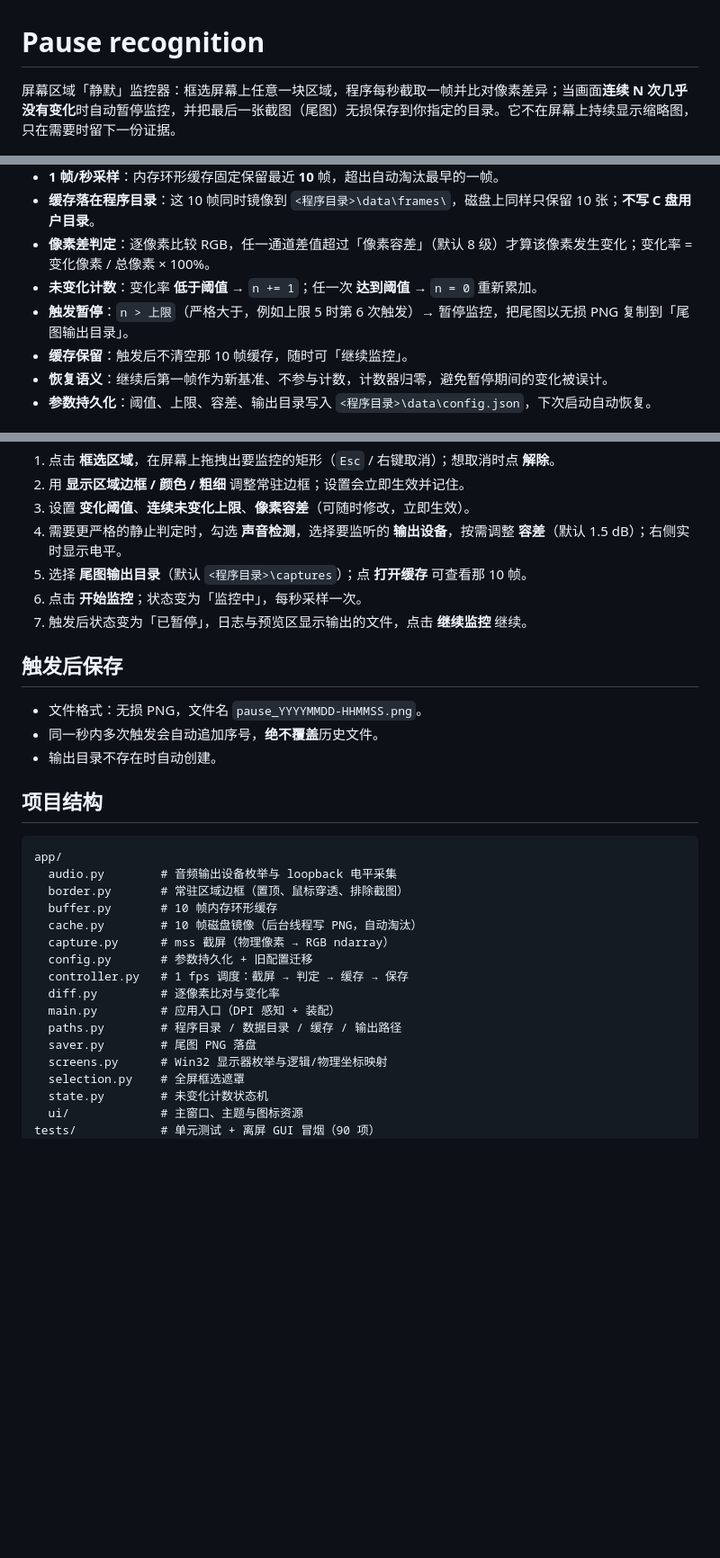
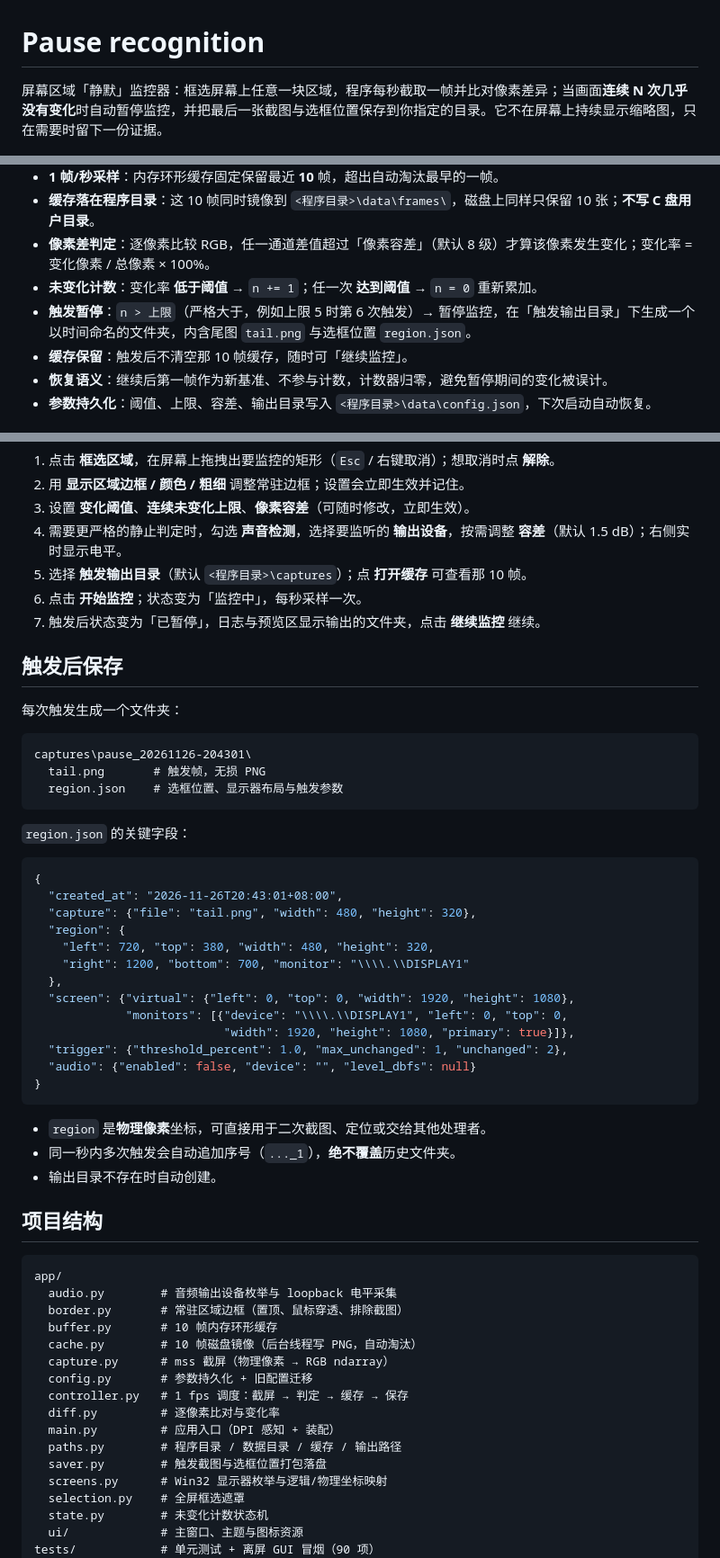
Before and after one commit to AaaMoSO/Custom-Selection-Monitor, a Markdown page: README.md, 3 parts joined by grey strips. Shown at 90% size. GitHub-like rendering; blank space fills up the shorter version.

Commit message:
feat: 触发输出改为文件夹（尾图 + region.json 选框位置）

````diff
--- a/README.md
+++ b/README.md
@@ -1,6 +1,6 @@
 # Pause recognition
 
-屏幕区域「静默」监控器：框选屏幕上任意一块区域，程序每秒截取一帧并比对像素差异；当画面**连续 N 次几乎没有变化**时自动暂停监控，并把最后一张截图（尾图）无损保存到你指定的目录。它不在屏幕上持续显示缩略图，只在需要时留下一份证据。
+屏幕区域「静默」监控器：框选屏幕上任意一块区域，程序每秒截取一帧并比对像素差异；当画面**连续 N 次几乎没有变化**时自动暂停监控，并把最后一张截图与选框位置保存到你指定的目录。它不在屏幕上持续显示缩略图，只在需要时留下一份证据。
 
 ![空闲状态](docs/ui-idle.png)
 
@@ -18,7 +18,7 @@
 - **缓存落在程序目录**：这 10 帧同时镜像到 `<程序目录>\data\frames\`，磁盘上同样只保留 10 张；**不写 C 盘用户目录**。
 - **像素差判定**：逐像素比较 RGB，任一通道差值超过「像素容差」（默认 8 级）才算该像素发生变化；变化率 = 变化像素 / 总像素 × 100%。
 - **未变化计数**：变化率 **低于阈值** → `n += 1`；任一次 **达到阈值** → `n = 0` 重新累加。
-- **触发暂停**：`n > 上限`（严格大于，例如上限 5 时第 6 次触发）→ 暂停监控，把尾图以无损 PNG 复制到「尾图输出目录」。
+- **触发暂停**：`n > 上限`（严格大于，例如上限 5 时第 6 次触发）→ 暂停监控，在「触发输出目录」下生成一个以时间命名的文件夹，内含尾图 `tail.png` 与选框位置 `region.json`。
 - **缓存保留**：触发后不清空那 10 帧缓存，随时可「继续监控」。
 - **恢复语义**：继续后第一帧作为新基准、不参与计数，计数器归零，避免暂停期间的变化被误计。
 - **参数持久化**：阈值、上限、容差、输出目录写入 `<程序目录>\data\config.json`，下次启动自动恢复。
@@ -83,14 +83,40 @@ python run.py
 2. 用 **显示区域边框 / 颜色 / 粗细** 调整常驻边框；设置会立即生效并记住。
 3. 设置 **变化阈值**、**连续未变化上限**、**像素容差**（可随时修改，立即生效）。
 4. 需要更严格的静止判定时，勾选 **声音检测**，选择要监听的 **输出设备**，按需调整 **容差**（默认 1.5 dB）；右侧实时显示电平。
-5. 选择 **尾图输出目录**（默认 `<程序目录>\captures`）；点 **打开缓存** 可查看那 10 帧。
+5. 选择 **触发输出目录**（默认 `<程序目录>\captures`）；点 **打开缓存** 可查看那 10 帧。
 6. 点击 **开始监控**；状态变为「监控中」，每秒采样一次。
-7. 触发后状态变为「已暂停」，日志与预览区显示输出的文件，点击 **继续监控** 继续。
+7. 触发后状态变为「已暂停」，日志与预览区显示输出的文件夹，点击 **继续监控** 继续。
 
 ## 触发后保存
 
-- 文件格式：无损 PNG，文件名 `pause_YYYYMMDD-HHMMSS.png`。
-- 同一秒内多次触发会自动追加序号，**绝不覆盖**历史文件。
+每次触发生成一个文件夹：
+
+```text
+captures\pause_20261126-204301\
+  tail.png       # 触发帧，无损 PNG
+  region.json    # 选框位置、显示器布局与触发参数
+```
+
+`region.json` 的关键字段：
+
+```json
+{
+  "created_at": "2026-11-26T20:43:01+08:00",
+  "capture": {"file": "tail.png", "width": 480, "height": 320},
+  "region": {
+    "left": 720, "top": 380, "width": 480, "height": 320,
+    "right": 1200, "bottom": 700, "monitor": "\\\\.\\DISPLAY1"
+  },
+  "screen": {"virtual": {"left": 0, "top": 0, "width": 1920, "height": 1080},
+             "monitors": [{"device": "\\\\.\\DISPLAY1", "left": 0, "top": 0,
+                           "width": 1920, "height": 1080, "primary": true}]},
+  "trigger": {"threshold_percent": 1.0, "max_unchanged": 1, "unchanged": 2},
+  "audio": {"enabled": false, "device": "", "level_dbfs": null}
+}
+```
+
+- `region` 是**物理像素**坐标，可直接用于二次截图、定位或交给其他处理者。
+- 同一秒内多次触发会自动追加序号（`..._1`），**绝不覆盖**历史文件夹。
 - 输出目录不存在时自动创建。
 
 ## 项目结构
@@ -107,7 +133,7 @@ app/
   diff.py         # 逐像素比对与变化率
   main.py         # 应用入口（DPI 感知 + 装配）
   paths.py        # 程序目录 / 数据目录 / 缓存 / 输出路径
-  saver.py        # 尾图 PNG 落盘
+  saver.py        # 触发截图与选框位置打包落盘
   screens.py      # Win32 显示器枚举与逻辑/物理坐标映射
   selection.py    # 全屏框选遮罩
   state.py        # 未变化计数状态机
````
Also changed, not shown: other parts of README.md (+2 -2 lines), docs/ui-idle.png, docs/ui-monitoring.png, docs/ui-paused.png, 9 other files.
